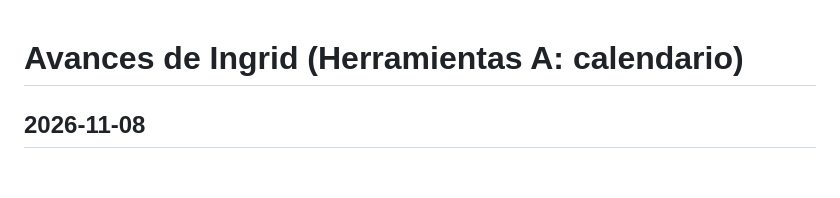
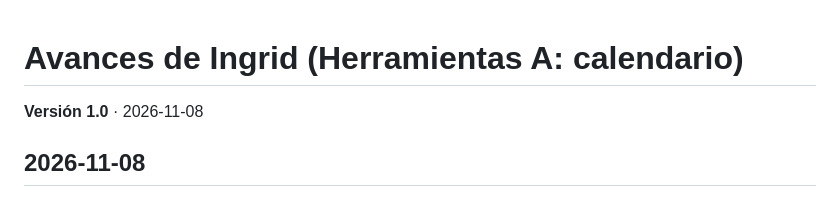
Before and after one commit to IngridNunez/Asistente-organizador, a Markdown page: docs/ingrid/ingrid.md, the part around the change. Rendered like a GitHub page; blank space fills up the shorter version.

```diff
--- a/docs/avances/ingrid.md
+++ b/docs/ingrid/ingrid.md
@@ -1,4 +1,6 @@
 # Avances de Ingrid (Herramientas A: calendario)
+
+**Versión 1.0** · 2026-11-08
 
 ## 2026-11-08
 
```
Also changed, not shown: docs/ingrid/google-calendar.md (added, +157 -0 lines), docs/ingrid/img/conversacion-consola.png (renamed from docs/avances/img/conversacion-consola.png).
